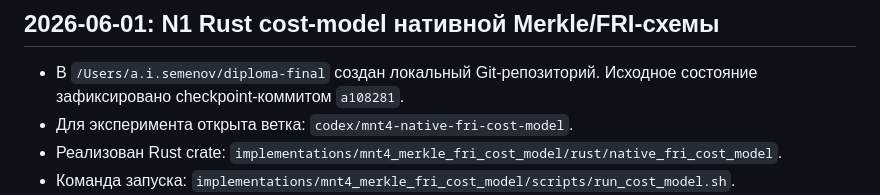
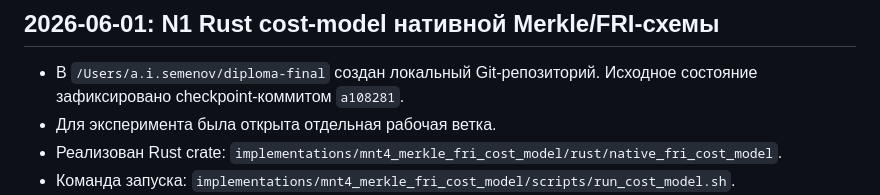
Before and after one commit to ASemenovng/diploma-final, a Markdown page: WORK_CONTEXT.md, the part around the change. GitHub-like rendering.

```diff
--- a/WORK_CONTEXT.md
+++ b/WORK_CONTEXT.md
@@ -957,8 +957,7 @@ cd /Users/a.i.semenov/diploma-final
 
 - В `/Users/a.i.semenov/diploma-final` создан локальный Git-репозиторий.
   Исходное состояние зафиксировано checkpoint-коммитом `a108281`.
-- Для эксперимента открыта ветка:
-  `codex/mnt4-native-fri-cost-model`.
+- Для эксперимента была открыта отдельная рабочая ветка.
 - Реализован Rust crate:
   `implementations/mnt4_merkle_fri_cost_model/rust/native_fri_cost_model`.
 - Команда запуска:
```
Also changed, not shown: FINAL_WORK_REQUIREMENTS_AND_DOD.md (+1 -1 lines).
